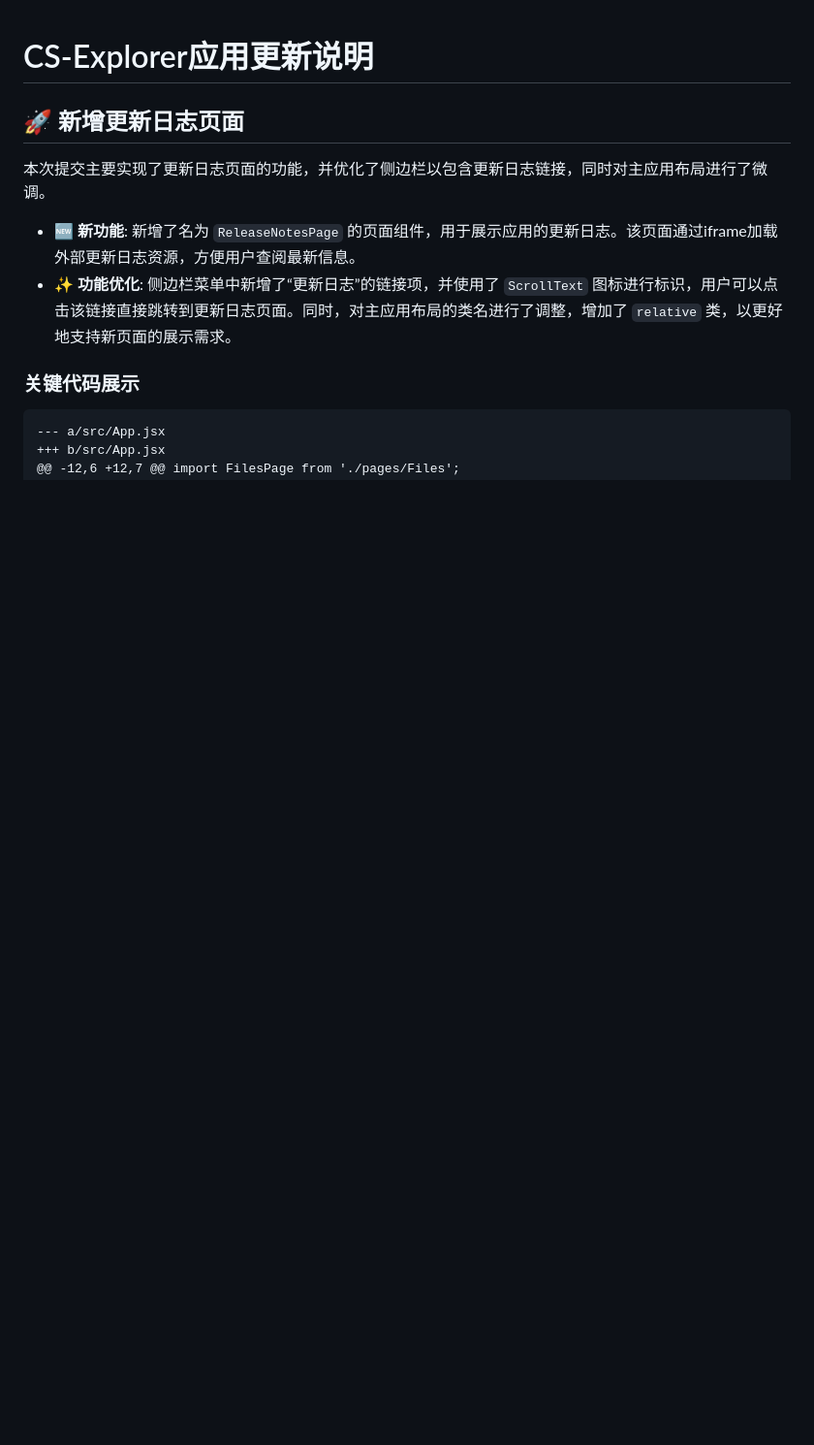
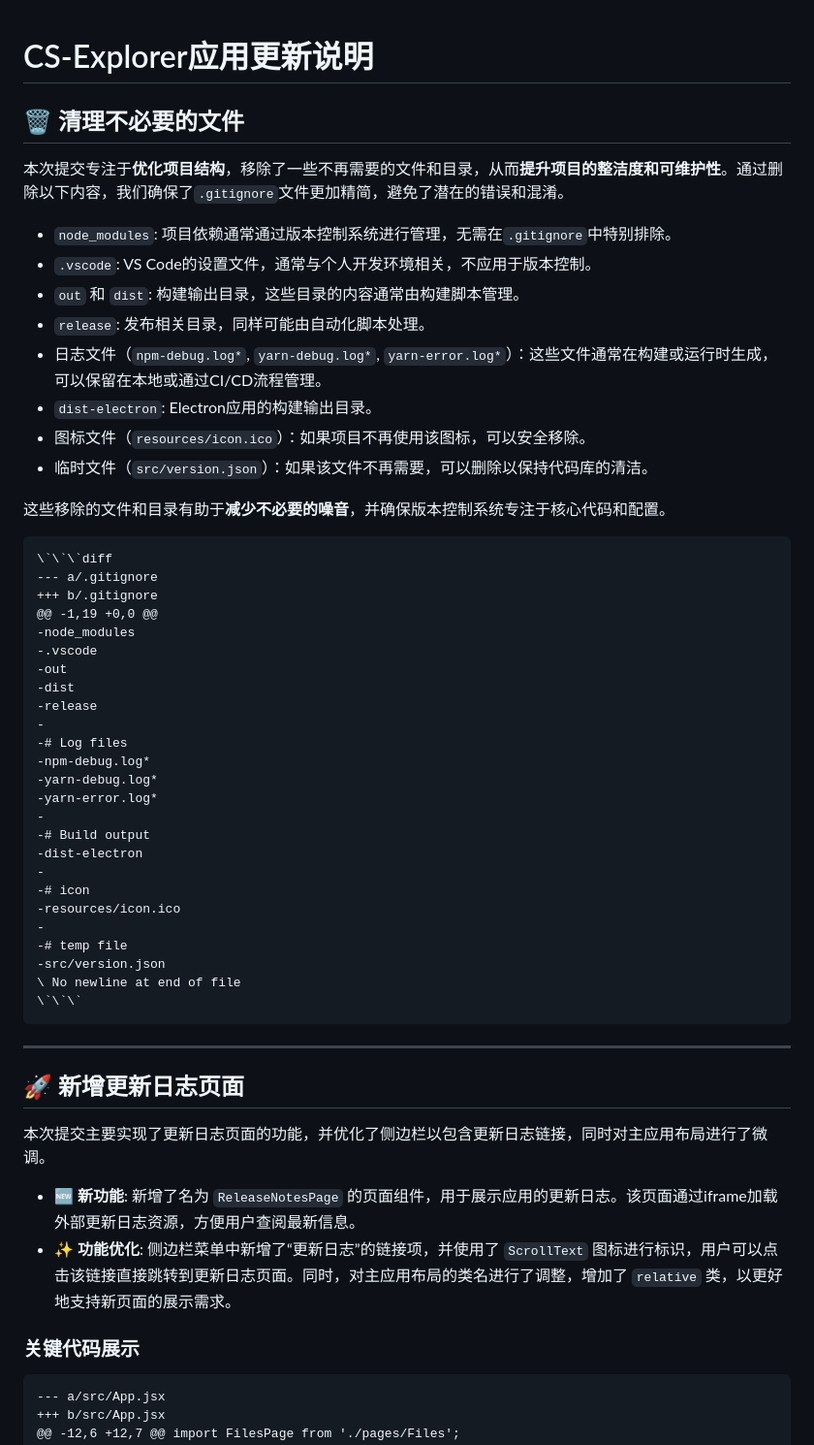
Before and after one commit to JiQingzhe2004/jiqingzhe2004.github.io, a Markdown page: docs/README.md, the part around the change. Shown at 97% size. Rendered like a GitHub page; blank space fills up the shorter version.

Commit message:
内容更新

````diff
--- a/docs/README.md
+++ b/docs/README.md
@@ -1,4 +1,50 @@
 # CS-Explorer应用更新说明
+
+## 🗑️ 清理不必要的文件
+
+本次提交专注于**优化项目结构**，移除了一些不再需要的文件和目录，从而**提升项目的整洁度和可维护性**。通过删除以下内容，我们确保了`.gitignore`文件更加精简，避免了潜在的错误和混淆。
+
+- `node_modules`: 项目依赖通常通过版本控制系统进行管理，无需在`.gitignore`中特别排除。
+- `.vscode`: VS Code的设置文件，通常与个人开发环境相关，不应用于版本控制。
+- `out` 和 `dist`: 构建输出目录，这些目录的内容通常由构建脚本管理。
+- `release`: 发布相关目录，同样可能由自动化脚本处理。
+- 日志文件（`npm-debug.log*`, `yarn-debug.log*`, `yarn-error.log*`）：这些文件通常在构建或运行时生成，可以保留在本地或通过CI/CD流程管理。
+- `dist-electron`: Electron应用的构建输出目录。
+- 图标文件（`resources/icon.ico`）：如果项目不再使用该图标，可以安全移除。
+- 临时文件（`src/version.json`）：如果该文件不再需要，可以删除以保持代码库的清洁。
+
+这些移除的文件和目录有助于**减少不必要的噪音**，并确保版本控制系统专注于核心代码和配置。
+
+```
+\`\`\`diff
+--- a/.gitignore
++++ b/.gitignore
+@@ -1,19 +0,0 @@
+-node_modules
+-.vscode
+-out
+-dist
+-release
+-
+-# Log files
+-npm-debug.log*
+-yarn-debug.log*
+-yarn-error.log*
+-
+-# Build output
+-dist-electron
+-
+-# icon
+-resources/icon.ico
+-
+-# temp file
+-src/version.json
+\ No newline at end of file
+\`\`\`
+```
+<!-- 2d53ce8 at https://github.com/JiQingzhe2004/R2APP/commit/2d53ce8db3d3bd95c41d4a866ce9de00b619ea2e -->
+
+---
 
 ## 🚀 新增更新日志页面
 
````
